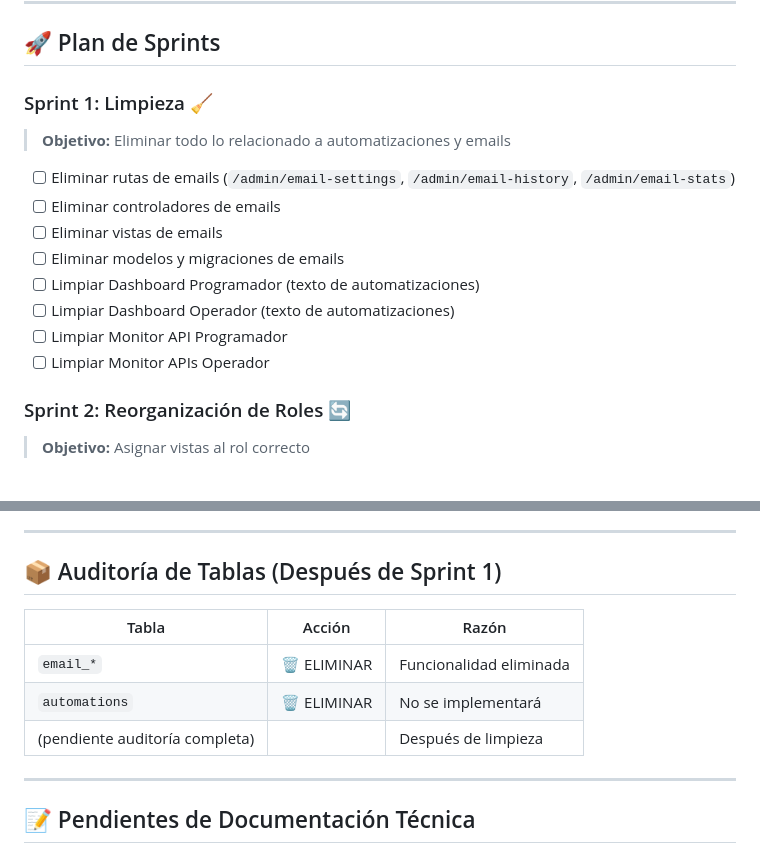
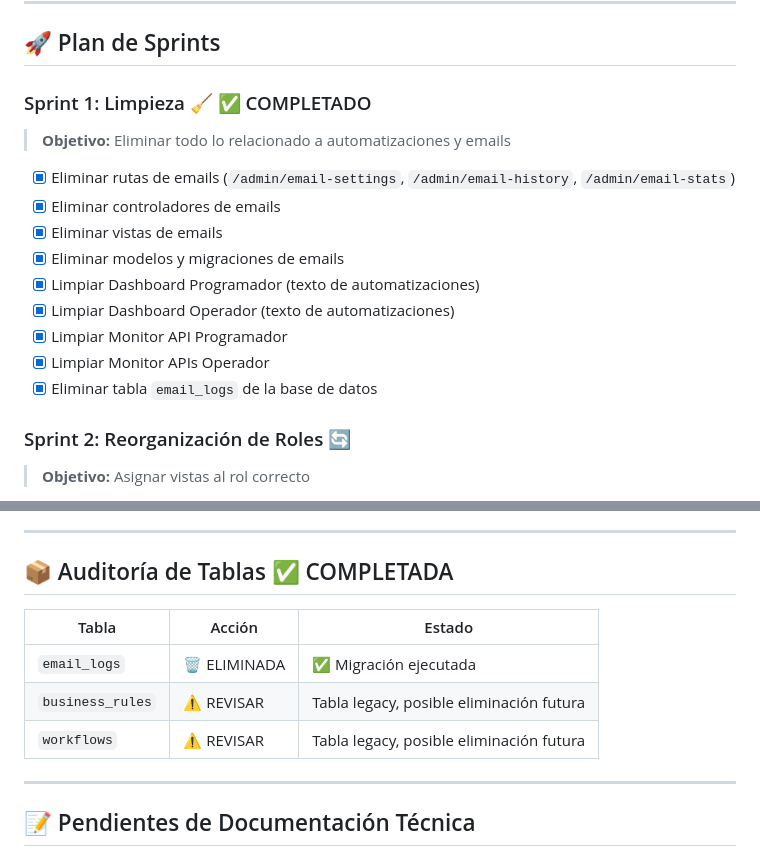
Before and after one commit to Noodle1981/Front-Api, a Markdown page: docs/procedimientos/RESUMEN.md, 2 parts joined by grey strips. Drawn GitHub-style.

Commit message:
docs: RESUMEN actualizado - Sprint 1 completado

```diff
--- a/docs/procedimientos/RESUMEN.md
+++ b/docs/procedimientos/RESUMEN.md
@@ -60,17 +60,18 @@
 
 ## 🚀 Plan de Sprints
 
-### Sprint 1: Limpieza 🧹
+### Sprint 1: Limpieza 🧹 ✅ COMPLETADO
 > **Objetivo:** Eliminar todo lo relacionado a automatizaciones y emails
 
-- [ ] Eliminar rutas de emails (`/admin/email-settings`, `/admin/email-history`, `/admin/email-stats`)
-- [ ] Eliminar controladores de emails
-- [ ] Eliminar vistas de emails
-- [ ] Eliminar modelos y migraciones de emails
-- [ ] Limpiar Dashboard Programador (texto de automatizaciones)
-- [ ] Limpiar Dashboard Operador (texto de automatizaciones)
-- [ ] Limpiar Monitor API Programador
-- [ ] Limpiar Monitor APIs Operador
+- [x] Eliminar rutas de emails (`/admin/email-settings`, `/admin/email-history`, `/admin/email-stats`)
+- [x] Eliminar controladores de emails
+- [x] Eliminar vistas de emails
+- [x] Eliminar modelos y migraciones de emails
+- [x] Limpiar Dashboard Programador (texto de automatizaciones)
+- [x] Limpiar Dashboard Operador (texto de automatizaciones)
+- [x] Limpiar Monitor API Programador
+- [x] Limpiar Monitor APIs Operador
+- [x] Eliminar tabla `email_logs` de la base de datos
 
 ### Sprint 2: Reorganización de Roles 🔄
 > **Objetivo:** Asignar vistas al rol correcto
@@ -96,13 +97,13 @@
 
 ---
 
-## 📦 Auditoría de Tablas (Después de Sprint 1)
+## 📦 Auditoría de Tablas ✅ COMPLETADA
 
-| Tabla | Acción | Razón |
-|-------|--------|-------|
-| `email_*` | 🗑️ ELIMINAR | Funcionalidad eliminada |
-| `automations` | 🗑️ ELIMINAR | No se implementará |
-| (pendiente auditoría completa) | | Después de limpieza |
+| Tabla | Acción | Estado |
+|-------|--------|--------|
+| `email_logs` | 🗑️ ELIMINADA | ✅ Migración ejecutada |
+| `business_rules` | ⚠️ REVISAR | Tabla legacy, posible eliminación futura |
+| `workflows` | ⚠️ REVISAR | Tabla legacy, posible eliminación futura |
 
 ---
 
```
